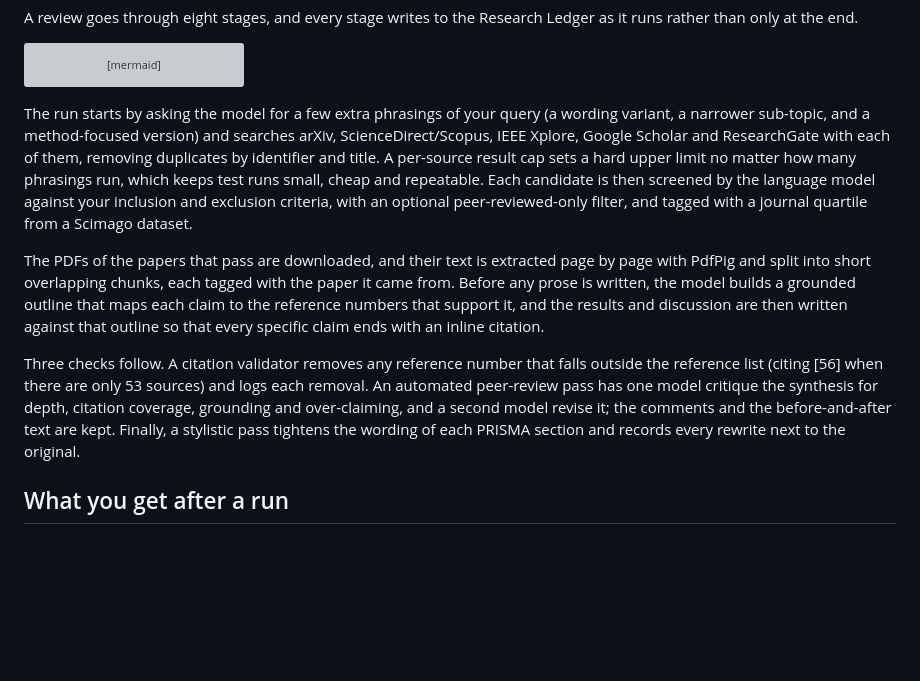
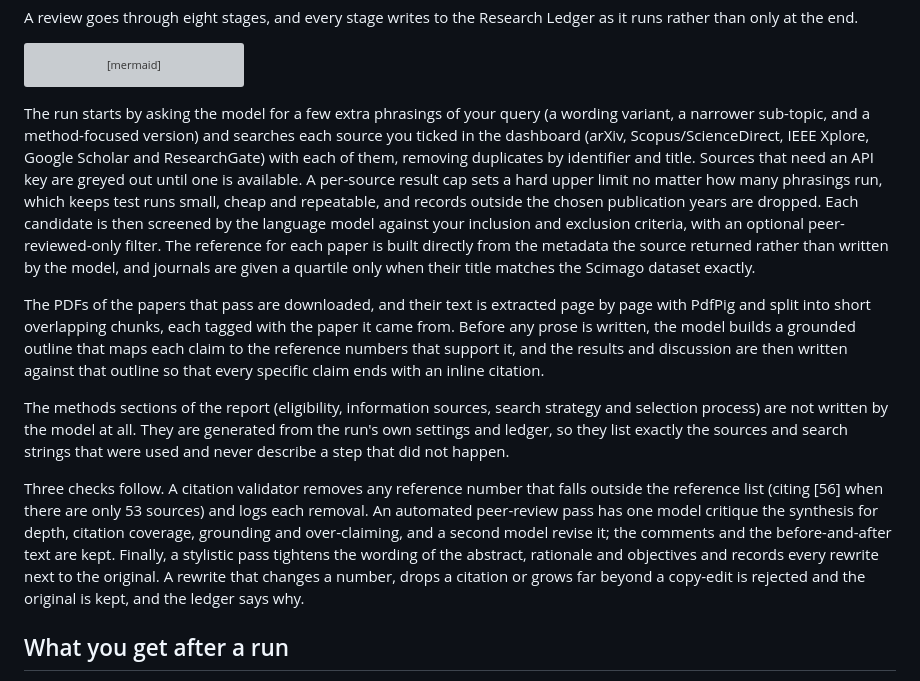
Before and after one commit to lauPhilip/au-btech-literature-review-agent, a Markdown page: README.md, the part around one of its changes. Rendered like a GitHub page; blank space fills up the shorter version; grey boxes are pictures that could not be loaded.

````diff
--- a/README.md
+++ b/README.md
@@ -35,11 +35,13 @@ flowchart LR
     S1 & S2 & S3 & S4 & S5 & S6 & S7 & S8 -.-> L[(Research Ledger)]
 ```
 
-The run starts by asking the model for a few extra phrasings of your query (a wording variant, a narrower sub-topic, and a method-focused version) and searches arXiv, ScienceDirect/Scopus, IEEE Xplore, Google Scholar and ResearchGate with each of them, removing duplicates by identifier and title. A per-source result cap sets a hard upper limit no matter how many phrasings run, which keeps test runs small, cheap and repeatable. Each candidate is then screened by the language model against your inclusion and exclusion criteria, with an optional peer-reviewed-only filter, and tagged with a journal quartile from a Scimago dataset.
+The run starts by asking the model for a few extra phrasings of your query (a wording variant, a narrower sub-topic, and a method-focused version) and searches each source you ticked in the dashboard (arXiv, Scopus/ScienceDirect, IEEE Xplore, Google Scholar and ResearchGate) with each of them, removing duplicates by identifier and title. Sources that need an API key are greyed out until one is available. A per-source result cap sets a hard upper limit no matter how many phrasings run, which keeps test runs small, cheap and repeatable, and records outside the chosen publication years are dropped. Each candidate is then screened by the language model against your inclusion and exclusion criteria, with an optional peer-reviewed-only filter. The reference for each paper is built directly from the metadata the source returned rather than written by the model, and journals are given a quartile only when their title matches the Scimago dataset exactly.
 
 The PDFs of the papers that pass are downloaded, and their text is extracted page by page with PdfPig and split into short overlapping chunks, each tagged with the paper it came from. Before any prose is written, the model builds a grounded outline that maps each claim to the reference numbers that support it, and the results and discussion are then written against that outline so that every specific claim ends with an inline citation.
 
-Three checks follow. A citation validator removes any reference number that falls outside the reference list (citing [56] when there are only 53 sources) and logs each removal. An automated peer-review pass has one model critique the synthesis for depth, citation coverage, grounding and over-claiming, and a second model revise it; the comments and the before-and-after text are kept. Finally, a stylistic pass tightens the wording of each PRISMA section and records every rewrite next to the original.
+The methods sections of the report (eligibility, information sources, search strategy and selection process) are not written by the model at all. They are generated from the run's own settings and ledger, so they list exactly the sources and search strings that were used and never describe a step that did not happen.
+
+Three checks follow. A citation validator removes any reference number that falls outside the reference list (citing [56] when there are only 53 sources) and logs each removal. An automated peer-review pass has one model critique the synthesis for depth, citation coverage, grounding and over-claiming, and a second model revise it; the comments and the before-and-after text are kept. Finally, a stylistic pass tightens the wording of the abstract, rationale and objectives and records every rewrite next to the original. A rewrite that changes a number, drops a citation or grows far beyond a copy-edit is rejected and the original is kept, and the ledger says why.
 
 ## What you get after a run
 
````
Also changed, not shown: other parts of README.md (+20 -3 lines), TODO.MD (+14 -0 lines).
